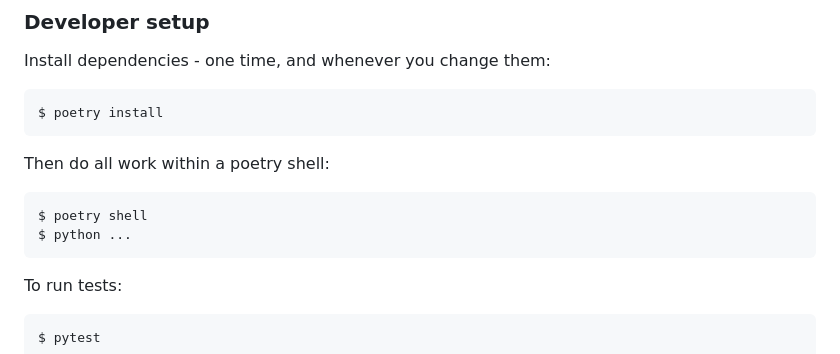
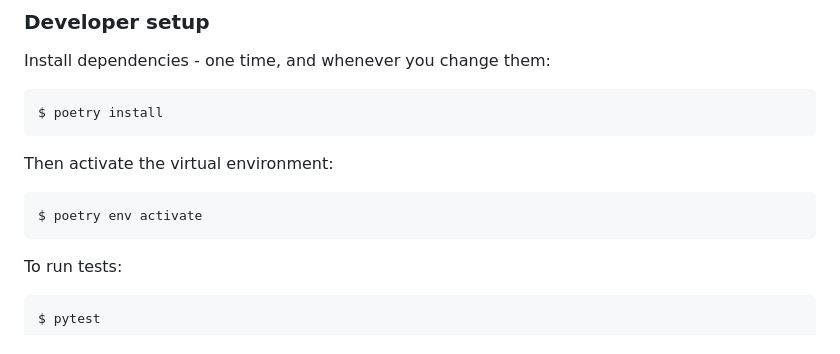
Before and after one commit to tennessee-garage/dance-floor, a Markdown page: floor/README.md, the part around the change. Drawn GitHub-style.

Commit message:
Update README.md
Poetry no longer installs with the shell after 2.0.0 and now recommends using env activate

````diff
--- a/floor/README.md
+++ b/floor/README.md
@@ -43,10 +43,9 @@ Install dependencies - one time, and whenever you change them:
 $ poetry install
 ```
 
-Then do all work within a poetry shell:
+Then activate the virtual environment:
 ```
-$ poetry shell
-$ python ...
+$ poetry env activate
 ```
 
 To run tests:
````
